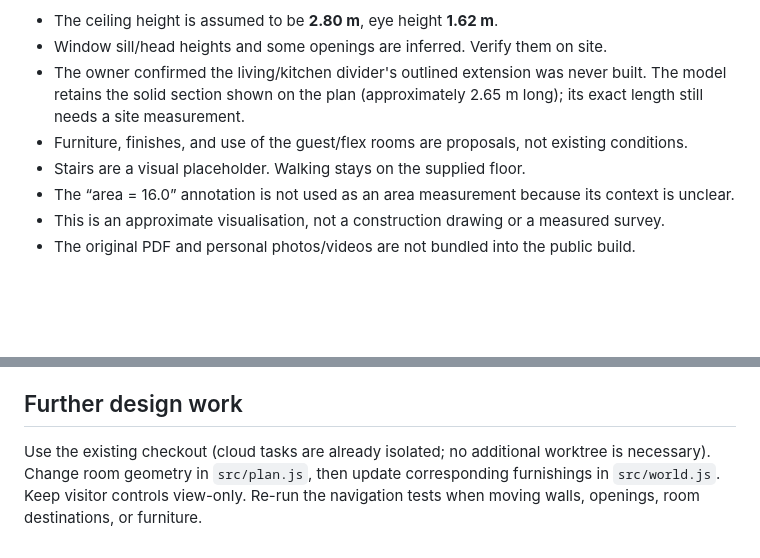
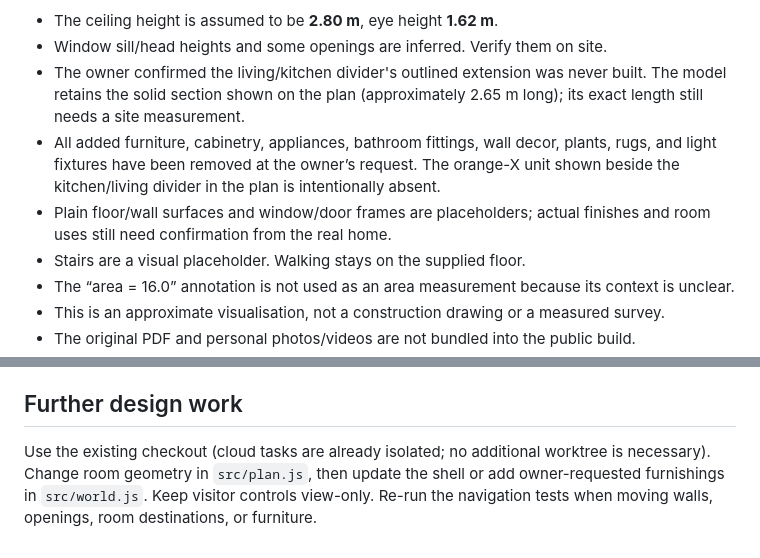
Before and after one commit to janis97-droid/interiordesign, a Markdown page: README.md, 2 parts joined by grey strips. Rendered like a GitHub page; blank space fills up the shorter version.

```diff
--- a/README.md
+++ b/README.md
@@ -32,7 +32,8 @@ Build with `npm run build`; serve the result with `npm run preview`. All texture
 - The ceiling height is assumed to be **2.80 m**, eye height **1.62 m**.
 - Window sill/head heights and some openings are inferred. Verify them on site.
 - The owner confirmed the living/kitchen divider's outlined extension was never built. The model retains the solid section shown on the plan (approximately 2.65 m long); its exact length still needs a site measurement.
-- Furniture, finishes, and use of the guest/flex rooms are proposals, not existing conditions.
+- All added furniture, cabinetry, appliances, bathroom fittings, wall decor, plants, rugs, and light fixtures have been removed at the owner’s request. The orange-X unit shown beside the kitchen/living divider in the plan is intentionally absent.
+- Plain floor/wall surfaces and window/door frames are placeholders; actual finishes and room uses still need confirmation from the real home.
 - Stairs are a visual placeholder. Walking stays on the supplied floor.
 - The “area = 16.0” annotation is not used as an area measurement because its context is unclear.
 - This is an approximate visualisation, not a construction drawing or a measured survey.
@@ -65,4 +66,4 @@ This creates a Pages site; for an existing site, inspect it first and update its
 
 ## Further design work
 
-Use the existing checkout (cloud tasks are already isolated; no additional worktree is necessary). Change room geometry in `src/plan.js`, then update corresponding furnishings in `src/world.js`. Keep visitor controls view-only. Re-run the navigation tests when moving walls, openings, room destinations, or furniture.
+Use the existing checkout (cloud tasks are already isolated; no additional worktree is necessary). Change room geometry in `src/plan.js`, then update the shell or add owner-requested furnishings in `src/world.js`. Keep visitor controls view-only. Re-run the navigation tests when moving walls, openings, room destinations, or furniture.
```
Also changed, not shown: other parts of README.md (+3 -3 lines), docs/living-room.png, docs/mobile.png, docs/overview.png, 4 other files.
